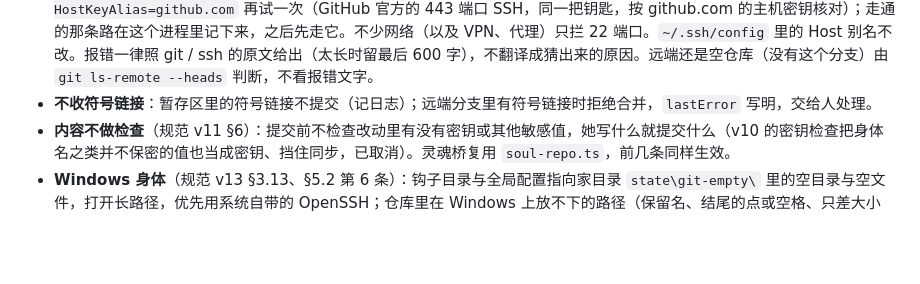
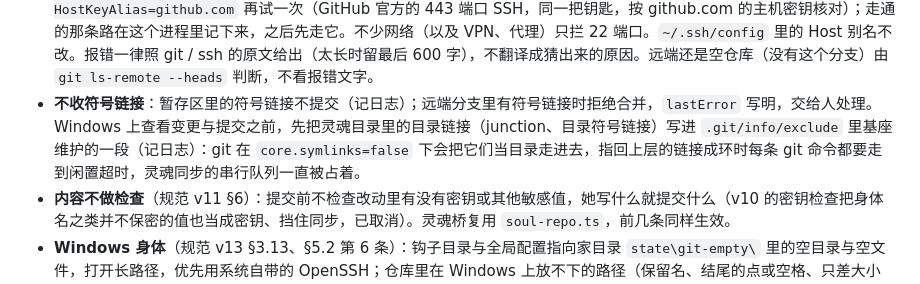
Before and after one commit to Causally-XYZ/Project.Quetzal, a Markdown page: docs/SOUL_SYNC.md, the part around the change. Drawn GitHub-style; blank space fills up the shorter version.

Commit message:
文档：灵魂同步在 Windows 上把目录链接写进 .git/info/exclude 的原因

```diff
--- a/docs/SOUL_SYNC.md
+++ b/docs/SOUL_SYNC.md
@@ -93,7 +93,7 @@ sequenceDiagram
 - **只推到配置的地址**：推送与拉取直接使用配置里的灵魂仓库地址（`git push <地址> HEAD:refs/heads/<分支>`、`git fetch <地址> …`），不经 `origin`；`origin` 仍按配置校正（有人改了就改回并记日志），但它被改了也不影响推到哪里。系统提示也告诉 agent 不要自己在灵魂目录里运行 git。
 - **不执行灵魂目录里的东西**（规范 §5.2）：每次执行 git 都带 `-c core.hooksPath=/dev/null -c core.fsmonitor=false -c core.symlinks=false -c protocol.ext.allow=never -c protocol.file.allow=never`，环境 `GIT_CONFIG_NOSYSTEM=1`、`GIT_CONFIG_GLOBAL=/dev/null`；每次提交、拉取、推送前删掉 `.git/config` 白名单以外的键（`url.*.insteadOf` / `pushInsteadOf`、`core.sshCommand`、`filter.*`、`include.*` 等）。私钥路径必须是绝对路径，在 `GIT_SSH_COMMAND` 里加单引号。
 - **GitHub 的 22 端口不通时改走 443**：远端是 `git@github.com:…` / `ssh://git@github.com/…` 时，clone、fetch、push、ls-remote 遇到连接层面的失败（连接被断开、超时、连不上；ssh 连接超时 20 秒），（以及其他任何失败，推送被拒除外：被拒是远端的回答，换端口也一样；不按报错文字猜是不是网络问题）自动用 `-o HostName=ssh.github.com -o Port=443 -o HostKeyAlias=github.com` 再试一次（GitHub 官方的 443 端口 SSH，同一把钥匙，按 github.com 的主机密钥核对）；走通的那条路在这个进程里记下来，之后先走它。不少网络（以及 VPN、代理）只拦 22 端口。`~/.ssh/config` 里的 Host 别名不改。报错一律照 git / ssh 的原文给出（太长时留最后 600 字），不翻译成猜出来的原因。远端还是空仓库（没有这个分支）由 `git ls-remote --heads` 判断，不看报错文字。
-- **不收符号链接**：暂存区里的符号链接不提交（记日志）；远端分支里有符号链接时拒绝合并，`lastError` 写明，交给人处理。
+- **不收符号链接**：暂存区里的符号链接不提交（记日志）；远端分支里有符号链接时拒绝合并，`lastError` 写明，交给人处理。Windows 上查看变更与提交之前，先把灵魂目录里的目录链接（junction、目录符号链接）写进 `.git/info/exclude` 里基座维护的一段（记日志）：git 在 `core.symlinks=false` 下会把它们当目录走进去，指回上层的链接成环时每条 git 命令都要走到闲置超时，灵魂同步的串行队列一直被占着。
 - **内容不做检查**（规范 v11 §6）：提交前不检查改动里有没有密钥或其他敏感值，她写什么就提交什么（v10 的密钥检查把身体名之类并不保密的值也当成密钥、挡住同步，已取消）。灵魂桥复用 `soul-repo.ts`，前几条同样生效。
 - **Windows 身体**（规范 v13 §3.13、§5.2 第 6 条）：钩子目录与全局配置指向家目录 `state\git-empty\` 里的空目录与空文件，打开长路径，优先用系统自带的 OpenSSH；仓库里在 Windows 上放不下的路径（保留名、结尾的点或空格、只差大小写）照常克隆、合并与推送，只是用 sparse-checkout 不写进工作区（`windowsExclude`；为此关掉 `core.protectNTFS`，`.git` 的别名与流名一并排除），同步结果的 `skipped` 列出它们，她收到一次提醒，在别的身体上改名后自动出现。写入端（笔记路径段、技能名）从源头避开这些名字（`memory/portable-path.ts`）。
 - **只同步灵魂仓库自己的历史**（规范 §5.1）：每个克隆在第一次同步（身份与「是不是灵魂仓库」的检查都通过后）记下灵魂仓库的根提交，存在 `.git/quetzal-soul-roots.json`（连同远端地址；部署者换了灵魂仓库地址时重新记录）。之后本地或远端出现陌生的根提交——例如有人在灵魂目录里 `reset` 到了一个代码仓库——基座停止同步（不合并、不推送），在时间线与控制台提醒一次，交给人处理（干净的做法是备份后重新克隆灵魂仓库）。例外（v12）：只经过陌生根提交的那些提交，顶层条目都在规范 §2 之内（同一个 agent 的身体接入时在本地建立的历史）就接受并记下（`soulShaped`）。接入时克隆失败、先在本地初始化的身体，第一次连上远端时发现两边没有共同历史（`merge-base` 失败），合并后把合并提交换成只有远端一个父提交的普通提交（`flatten`），本地那段独立的历史不推上去。
```
